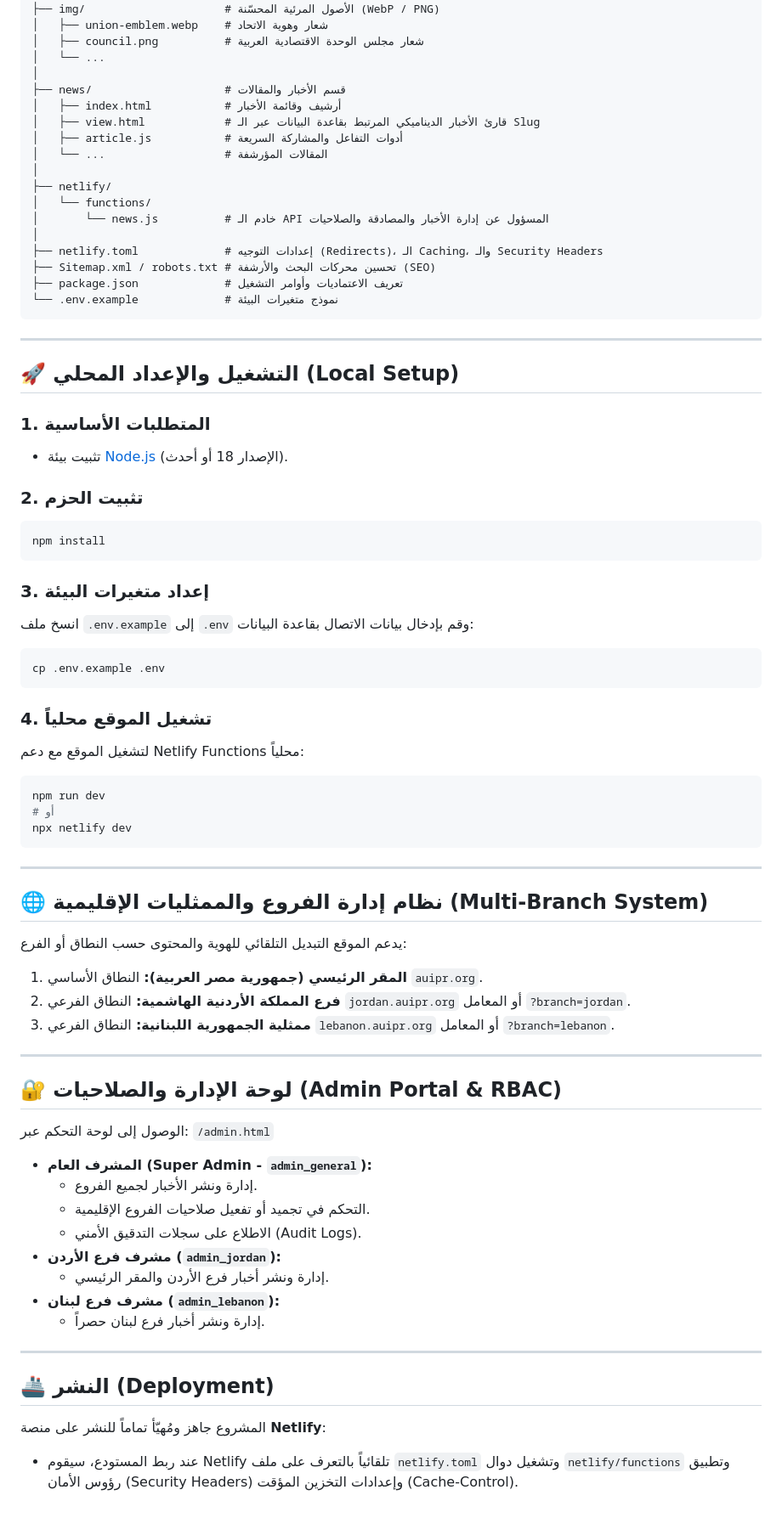
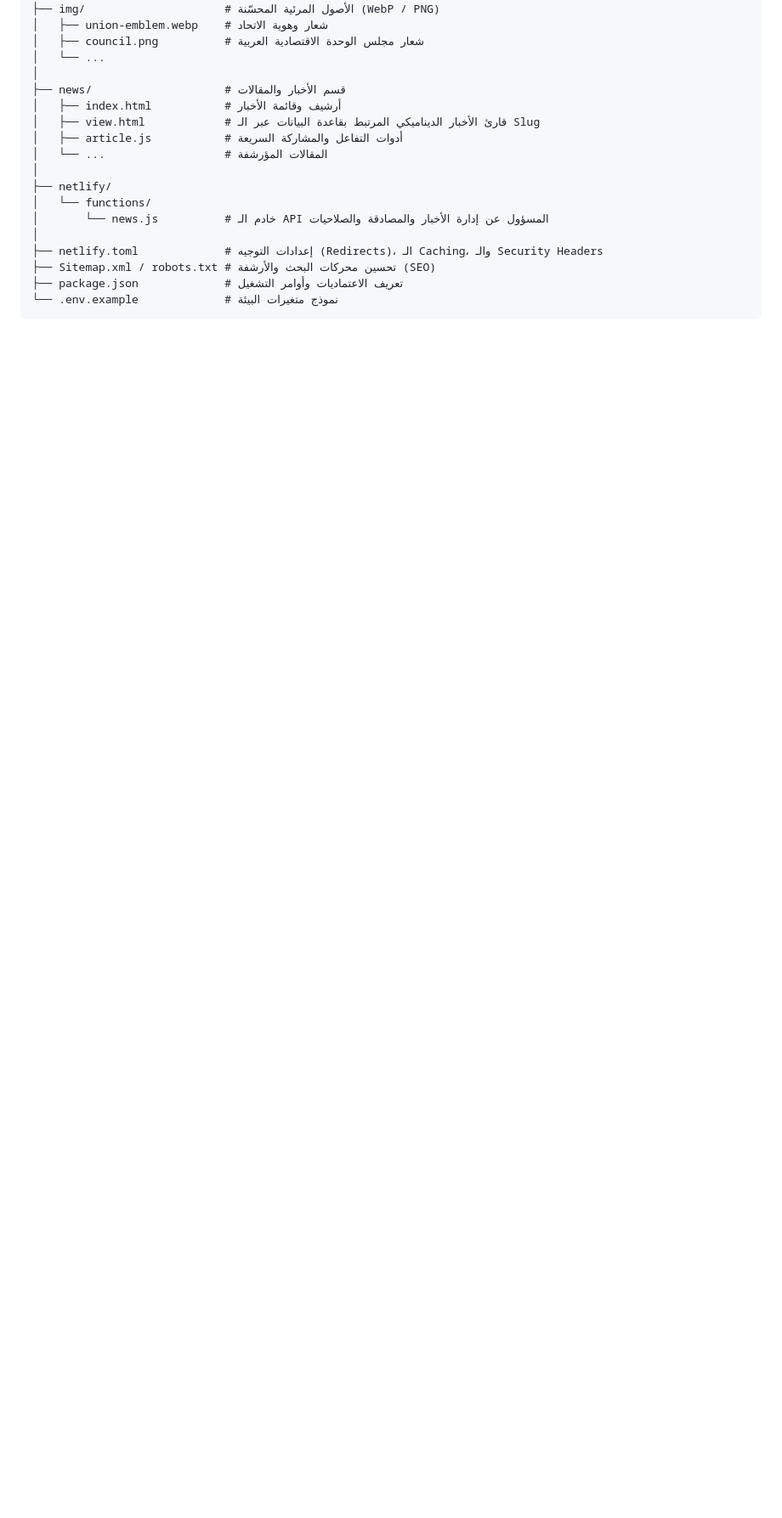
Before and after one commit to weblixjo-byte/auipr, a Markdown page: README.md, the part around one of its changes. Shown at 85% size. Drawn GitHub-style; blank space fills up the shorter version.

````diff
--- a/README.md
+++ b/README.md
@@ -59,60 +154,3 @@
 ├── package.json             # تعريف الاعتماديات وأوامر التشغيل
 └── .env.example             # نموذج متغيرات البيئة
 ```
-
----
-
-## 🚀 التشغيل والإعداد المحلي (Local Setup)
-
-### 1. المتطلبات الأساسية
-* تثبيت بيئة [Node.js](https://nodejs.org/) (الإصدار 18 أو أحدث).
-
-### 2. تثبيت الحزم
-```bash
-npm install
-```
-
-### 3. إعداد متغيرات البيئة
-انسخ ملف `.env.example` إلى `.env` وقم بإدخال بيانات الاتصال بقاعدة البيانات:
-```bash
-cp .env.example .env
-```
-
-### 4. تشغيل الموقع محلياً
-لتشغيل الموقع مع دعم Netlify Functions محلياً:
-```bash
-npm run dev
-# أو
-npx netlify dev
-```
-
----
-
-## 🌐 نظام إدارة الفروع والممثليات الإقليمية (Multi-Branch System)
-
-يدعم الموقع التبديل التلقائي للهوية والمحتوى حسب النطاق أو الفرع:
-1. **المقر الرئيسي (جمهورية مصر العربية):** النطاق الأساسي `auipr.org`.
-2. **فرع المملكة الأردنية الهاشمية:** النطاق الفرعي `jordan.auipr.org` أو المعامل `?branch=jordan`.
-3. **ممثلية الجمهورية اللبنانية:** النطاق الفرعي `lebanon.auipr.org` أو المعامل `?branch=lebanon`.
-
----
-
-## 🔐 لوحة الإدارة والصلاحيات (Admin Portal & RBAC)
-
-الوصول إلى لوحة التحكم عبر: `/admin.html`
-
-* **المشرف العام (Super Admin - `admin_general`):**
-  * إدارة ونشر الأخبار لجميع الفروع.
-  * التحكم في تجميد أو تفعيل صلاحيات الفروع الإقليمية.
-  * الاطلاع على سجلات التدقيق الأمني (Audit Logs).
-* **مشرف فرع الأردن (`admin_jordan`):**
-  * إدارة ونشر أخبار فرع الأردن والمقر الرئيسي.
-* **مشرف فرع لبنان (`admin_lebanon`):**
-  * إدارة ونشر أخبار فرع لبنان حصراً.
-
----
-
-## 🚢 النشر (Deployment)
-
-المشروع جاهز ومُهيّأ تماماً للنشر على منصة **Netlify**:
-* عند ربط المستودع، سيقوم Netlify تلقائياً بالتعرف على ملف `netlify.toml` وتشغيل دوال `netlify/functions` وتطبيق رؤوس الأمان (Security Headers) وإعدادات التخزين المؤقت (Cache-Control).
````
Also changed, not shown: other parts of README.md (+101 -6 lines).
